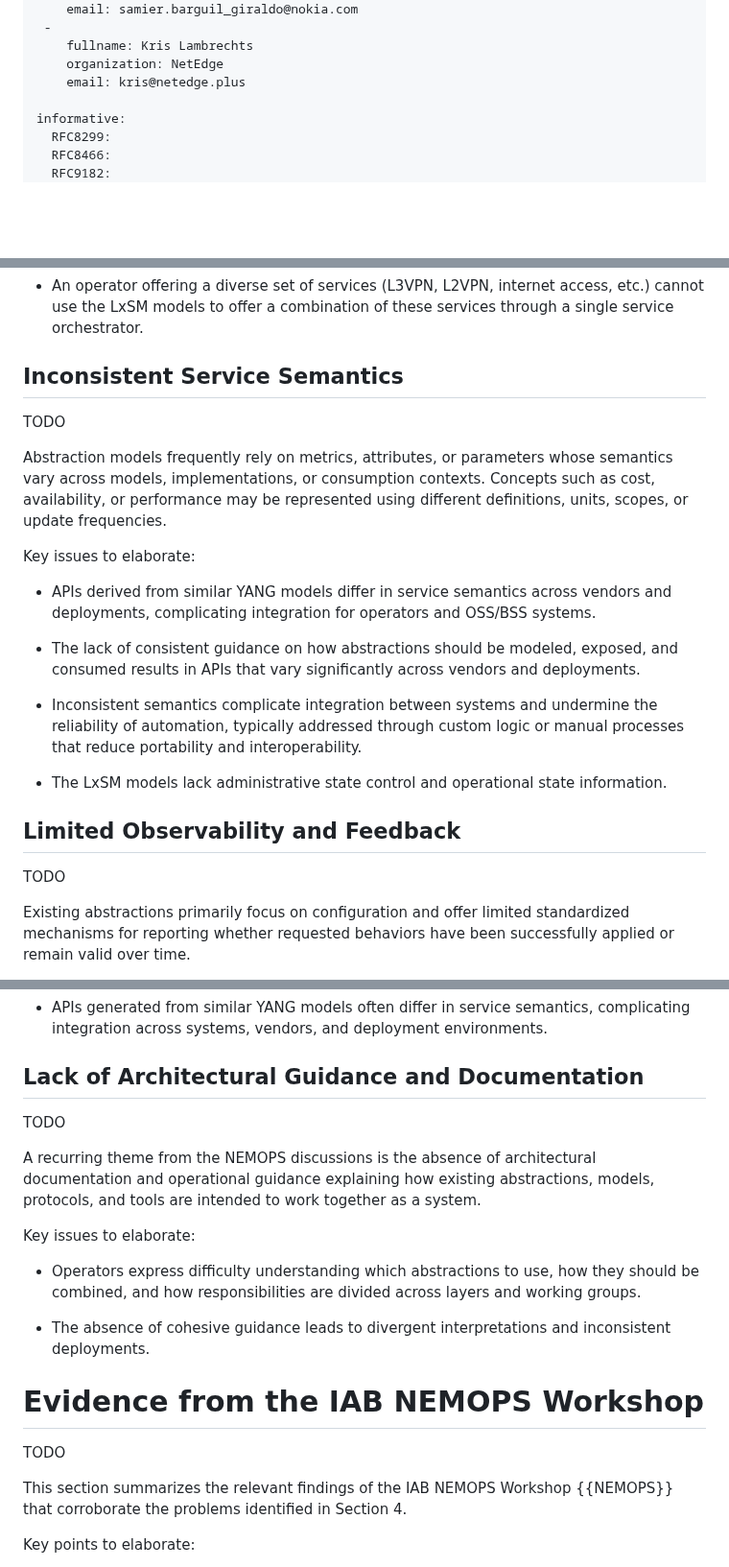
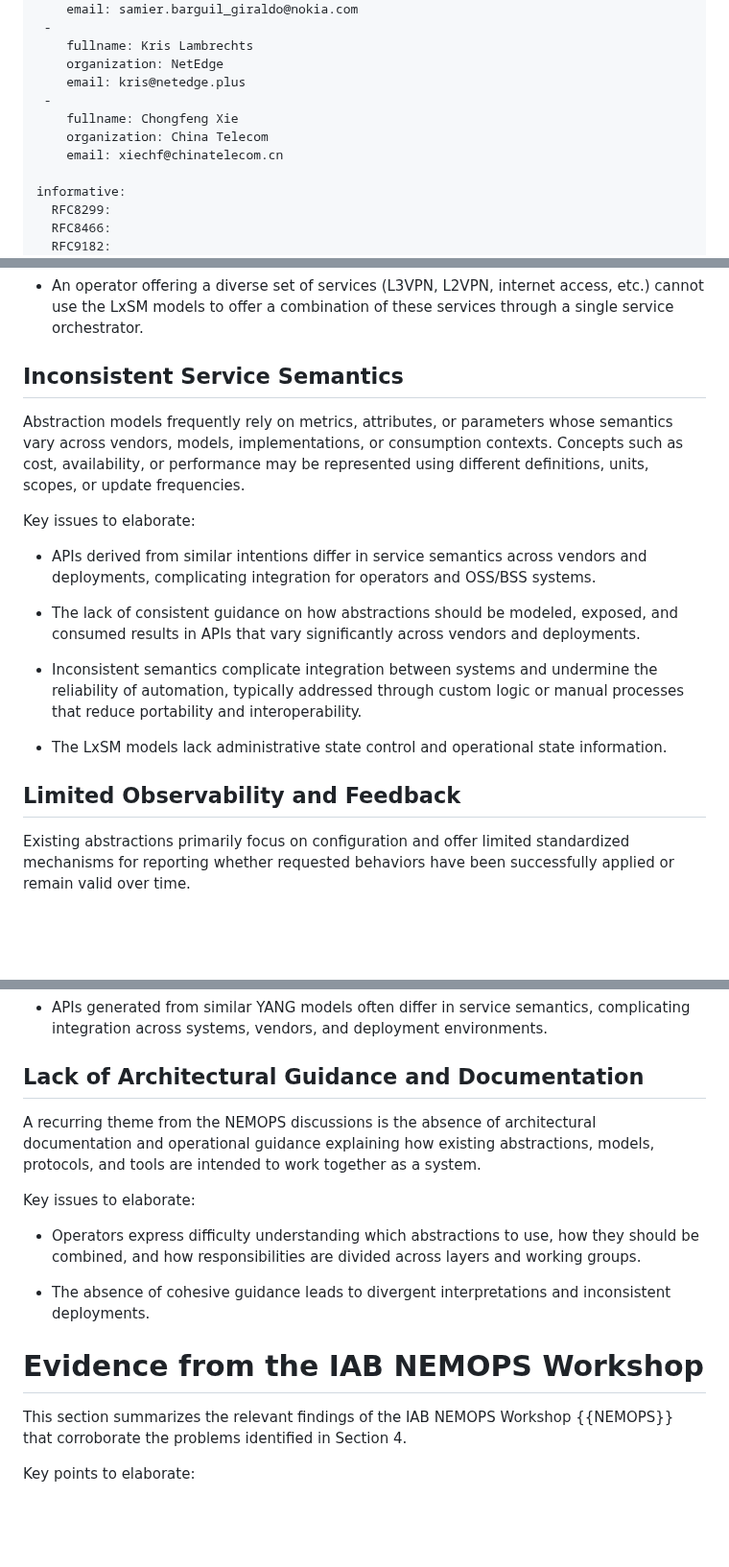
Before and after one commit to sbarguil/ONSEN_Problem_Statement, a Markdown page: draft-kbf-onsen-problem-statement.md, 3 parts joined by grey strips. Shown at 96% size. Drawn GitHub-style; blank space fills up the shorter version.

Commit message:
update authors

```diff
--- a/draft-kbf-onsen-problem-statement.md
+++ b/draft-kbf-onsen-problem-statement.md
@@ -34,6 +34,10 @@ author:
     fullname: Kris Lambrechts
     organization: NetEdge
     email: kris@netedge.plus
+ -
+    fullname: Chongfeng Xie
+    organization: China Telecom
+    email: xiechf@chinatelecom.cn
 
 informative:
   RFC8299:
@@ -360,17 +364,15 @@ operational domains.
 
 ## Inconsistent Service Semantics
 
-TODO
-
 Abstraction models frequently rely on metrics, attributes, or
-parameters whose semantics vary across models, implementations, or
+parameters whose semantics vary across vendors, models, implementations, or
 consumption contexts.  Concepts such as cost, availability, or
 performance may be represented using different definitions, units,
 scopes, or update frequencies.
 
 Key issues to elaborate:
 
-- APIs derived from similar YANG models differ in service semantics
+- APIs derived from similar intentions differ in service semantics
   across vendors and deployments, complicating integration for
   operators and OSS/BSS systems.
 
@@ -388,8 +390,6 @@ Key issues to elaborate:
 
 
 ## Limited Observability and Feedback
-
-TODO
 
 Existing abstractions primarily focus on configuration and offer
 limited standardized mechanisms for reporting whether requested
@@ -438,8 +436,6 @@ Key issues to elaborate:
 
 ## Lack of Architectural Guidance and Documentation
 
-TODO
-
 A recurring theme from the NEMOPS discussions is the absence of
 architectural documentation and operational guidance explaining how
 existing abstractions, models, protocols, and tools are intended to
@@ -456,8 +452,6 @@ Key issues to elaborate:
 
 
 # Evidence from the IAB NEMOPS Workshop
-
-TODO
 
 This section summarizes the relevant findings of the IAB NEMOPS
 Workshop {{NEMOPS}} that corroborate the problems identified in
```
Also changed, not shown: other parts of draft-kbf-onsen-problem-statement.md (+0 -2 lines).
